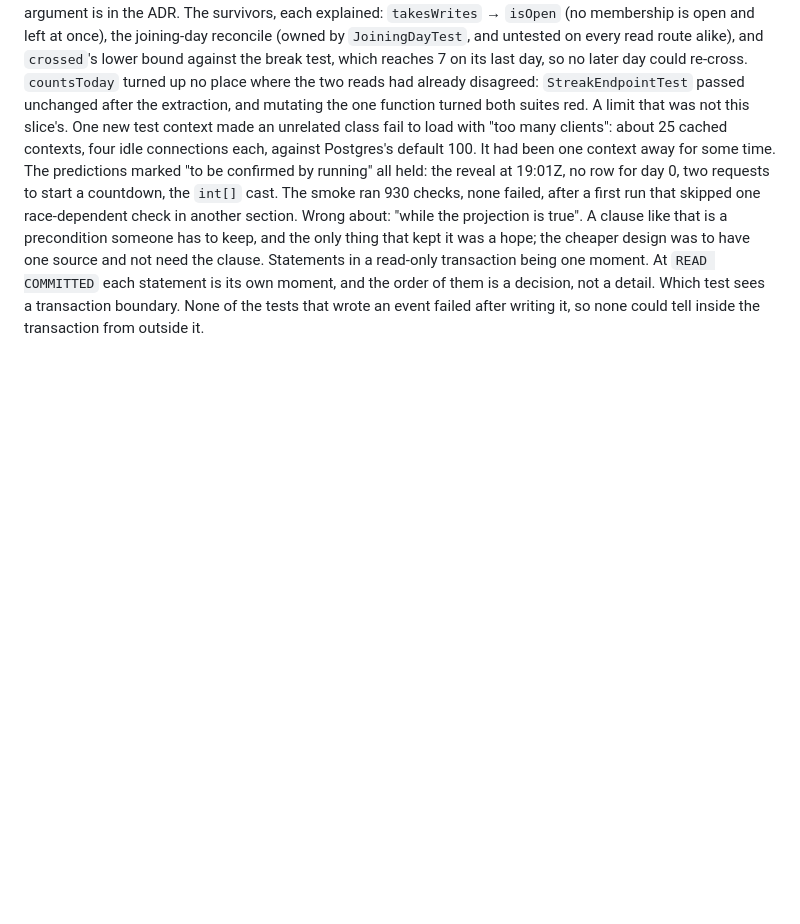
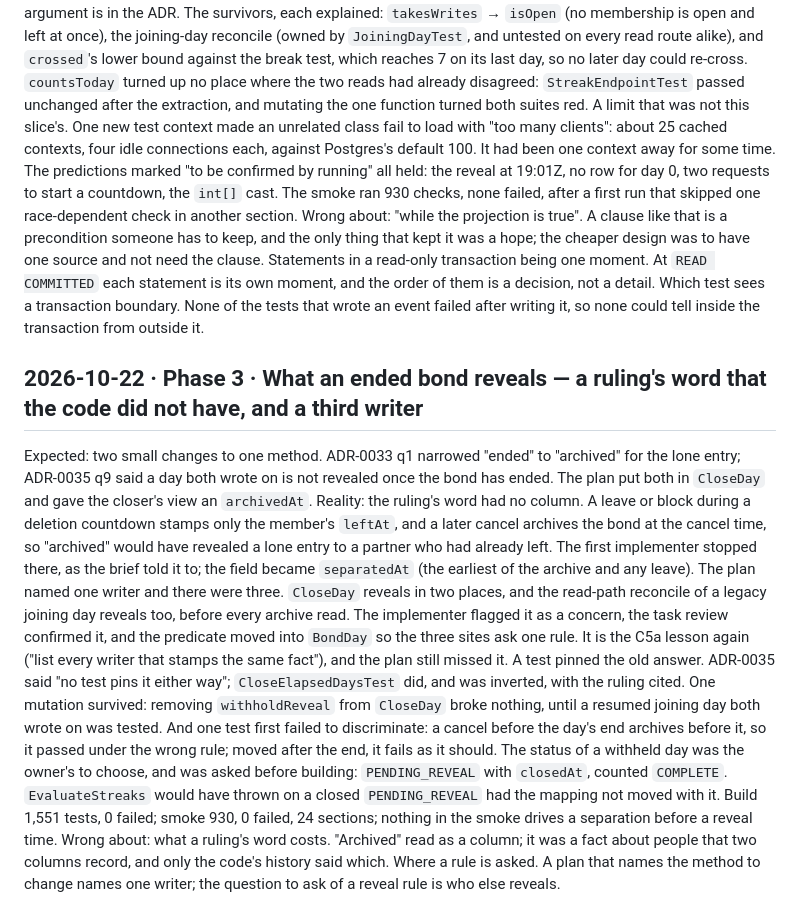
Before and after one commit to Ayodeji97/moyi-backend, a Markdown page: docs/learning-log.md, the part around the change. Rendered like a GitHub page; blank space fills up the shorter version.

Commit message:
docs: learning log for what an ended bond reveals (ADR-0040)
Co-Authored-By: Claude Opus 5.5 <noreply@anthropic.com>

```diff
--- a/docs/learning-log.md
+++ b/docs/learning-log.md
@@ -2522,3 +2522,34 @@ Wrong about: "while the projection is true". A clause like that is a preconditio
          statement is its own moment, and the order of them is a decision, not a detail.
          Which test sees a transaction boundary. None of the tests that wrote an event failed
          after writing it, so none could tell inside the transaction from outside it.
+
+## 2026-10-22 · Phase 3 · What an ended bond reveals — a ruling's word that the code did not have, and a third writer
+
+Expected: two small changes to one method. ADR-0033 q1 narrowed "ended" to "archived" for
+         the lone entry; ADR-0035 q9 said a day both wrote on is not revealed once the bond
+         has ended. The plan put both in `CloseDay` and gave the closer's view an `archivedAt`.
+Reality: the ruling's word had no column. A leave or block during a deletion countdown
+         stamps only the member's `leftAt`, and a later cancel archives the bond at the cancel
+         time, so "archived" would have revealed a lone entry to a partner who had already
+         left. The first implementer stopped there, as the brief told it to; the field became
+         `separatedAt` (the earliest of the archive and any leave).
+         The plan named one writer and there were three. `CloseDay` reveals in two places, and
+         the read-path reconcile of a legacy joining day reveals too, before every archive
+         read. The implementer flagged it as a concern, the task review confirmed it, and the
+         predicate moved into `BondDay` so the three sites ask one rule. It is the C5a lesson
+         again ("list every writer that stamps the same fact"), and the plan still missed it.
+         A test pinned the old answer. ADR-0035 said "no test pins it either way";
+         `CloseElapsedDaysTest` did, and was inverted, with the ruling cited.
+         One mutation survived: removing `withholdReveal` from `CloseDay` broke nothing, until
+         a resumed joining day both wrote on was tested. And one test first failed to
+         discriminate: a cancel before the day's end archives before it, so it passed under
+         the wrong rule; moved after the end, it fails as it should.
+         The status of a withheld day was the owner's to choose, and was asked before building:
+         `PENDING_REVEAL` with `closedAt`, counted `COMPLETE`. `EvaluateStreaks` would have
+         thrown on a closed `PENDING_REVEAL` had the mapping not moved with it.
+         Build 1,551 tests, 0 failed; smoke 930, 0 failed, 24 sections; nothing in the smoke
+         drives a separation before a reveal time.
+Wrong about: what a ruling's word costs. "Archived" read as a column; it was a fact about
+         people that two columns record, and only the code's history said which.
+         Where a rule is asked. A plan that names the method to change names one writer; the
+         question to ask of a reveal rule is who else reveals.
```
